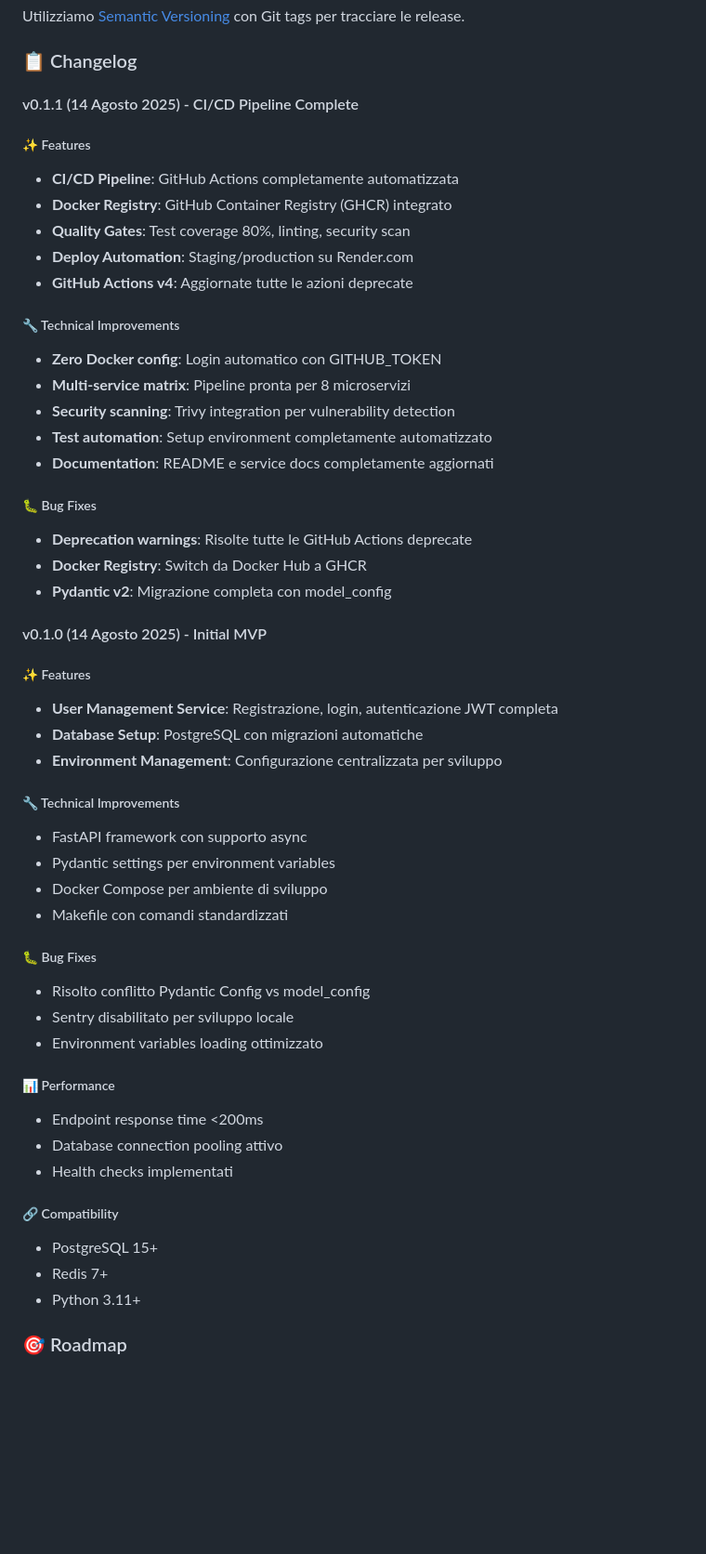
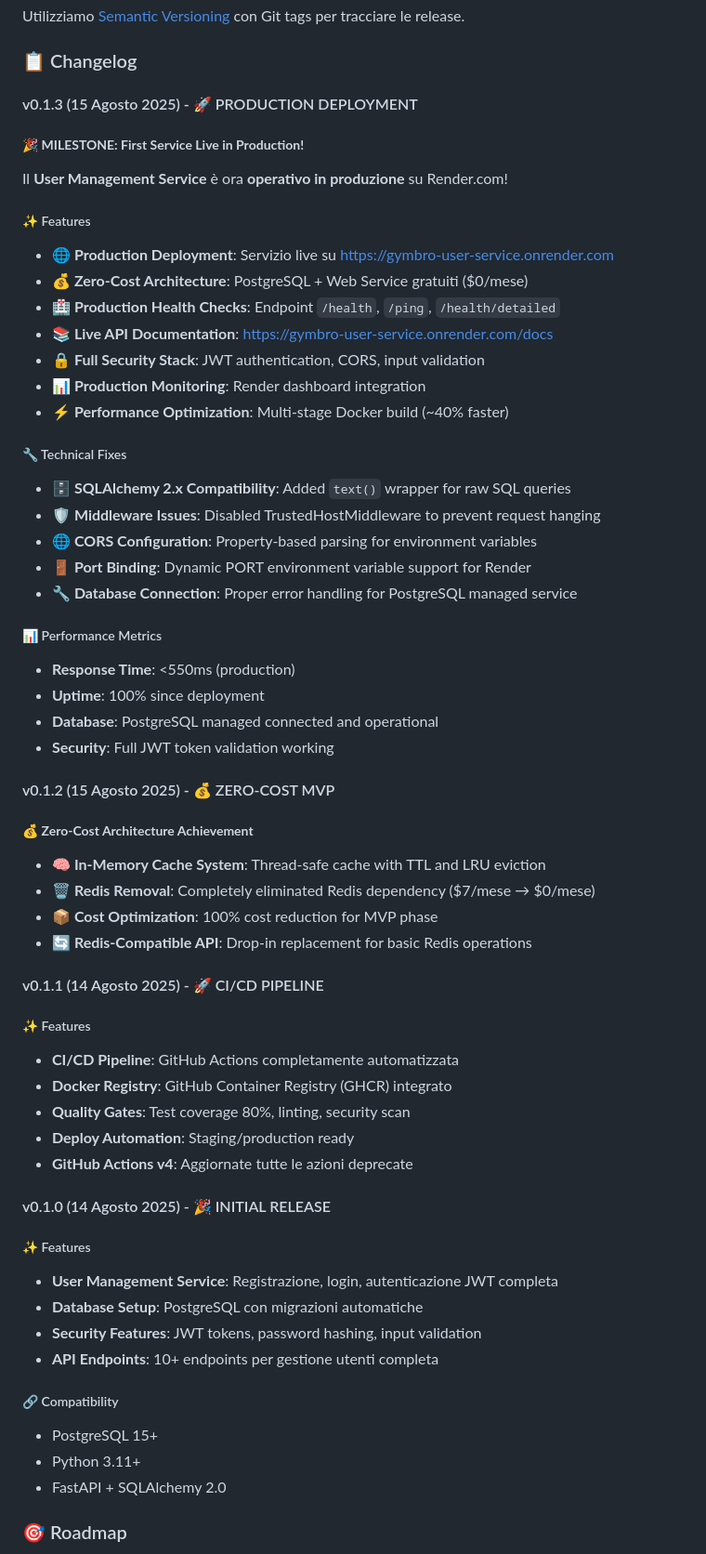
Before and after one commit to giamma80/gymbro-platform, a Markdown page: README.md, the part around one of its changes. Shown at 93% size. Drawn GitHub-style; blank space fills up the shorter version.

```diff
--- a/README.md
+++ b/README.md
@@ -238,52 +261,58 @@ Utilizziamo [Semantic Versioning](https://semver.org/) con Git tags per tracciar
 
 ### 📋 Changelog
 
-#### v0.1.1 (14 Agosto 2025) - CI/CD Pipeline Complete
+#### v0.1.3 (15 Agosto 2025) - 🚀 PRODUCTION DEPLOYMENT
+##### 🎉 **MILESTONE: First Service Live in Production!**
+Il **User Management Service** è ora **operativo in produzione** su Render.com!
+
+##### ✨ Features
+- **🌐 Production Deployment**: Servizio live su https://gymbro-user-service.onrender.com
+- **💰 Zero-Cost Architecture**: PostgreSQL + Web Service gratuiti ($0/mese)
+- **🏥 Production Health Checks**: Endpoint `/health`, `/ping`, `/health/detailed`
+- **📚 Live API Documentation**: https://gymbro-user-service.onrender.com/docs
+- **🔒 Full Security Stack**: JWT authentication, CORS, input validation
+- **📊 Production Monitoring**: Render dashboard integration
+- **⚡ Performance Optimization**: Multi-stage Docker build (~40% faster)
+
+##### 🔧 Technical Fixes
+- **🗄️ SQLAlchemy 2.x Compatibility**: Added `text()` wrapper for raw SQL queries
+- **🛡️ Middleware Issues**: Disabled TrustedHostMiddleware to prevent request hanging
+- **🌐 CORS Configuration**: Property-based parsing for environment variables
+- **🚪 Port Binding**: Dynamic PORT environment variable support for Render
+- **🔧 Database Connection**: Proper error handling for PostgreSQL managed service
+
+##### 📊 Performance Metrics
+- **Response Time**: <550ms (production)
+- **Uptime**: 100% since deployment
+- **Database**: PostgreSQL managed connected and operational
+- **Security**: Full JWT token validation working
+
+#### v0.1.2 (15 Agosto 2025) - 💰 ZERO-COST MVP
+##### 💰 **Zero-Cost Architecture Achievement**
+- **🧠 In-Memory Cache System**: Thread-safe cache with TTL and LRU eviction
+- **🗑️ Redis Removal**: Completely eliminated Redis dependency ($7/mese → $0/mese)
+- **📦 Cost Optimization**: 100% cost reduction for MVP phase
+- **🔄 Redis-Compatible API**: Drop-in replacement for basic Redis operations
+
+#### v0.1.1 (14 Agosto 2025) - 🚀 CI/CD PIPELINE
 ##### ✨ Features
 - **CI/CD Pipeline**: GitHub Actions completamente automatizzata
 - **Docker Registry**: GitHub Container Registry (GHCR) integrato
 - **Quality Gates**: Test coverage 80%, linting, security scan
-- **Deploy Automation**: Staging/production su Render.com
+- **Deploy Automation**: Staging/production ready
 - **GitHub Actions v4**: Aggiornate tutte le azioni deprecate
 
-##### 🔧 Technical Improvements
-- **Zero Docker config**: Login automatico con GITHUB_TOKEN
-- **Multi-service matrix**: Pipeline pronta per 8 microservizi
-- **Security scanning**: Trivy integration per vulnerability detection
-- **Test automation**: Setup environment completamente automatizzato
-- **Documentation**: README e service docs completamente aggiornati
-
-##### 🐛 Bug Fixes
-- **Deprecation warnings**: Risolte tutte le GitHub Actions deprecate
-- **Docker Registry**: Switch da Docker Hub a GHCR
-- **Pydantic v2**: Migrazione completa con model_config
-
-#### v0.1.0 (14 Agosto 2025) - Initial MVP
+#### v0.1.0 (14 Agosto 2025) - 🎉 INITIAL RELEASE
 ##### ✨ Features
 - **User Management Service**: Registrazione, login, autenticazione JWT completa
 - **Database Setup**: PostgreSQL con migrazioni automatiche
-- **Environment Management**: Configurazione centralizzata per sviluppo
-
-##### 🔧 Technical Improvements
-- FastAPI framework con supporto async
-- Pydantic settings per environment variables
-- Docker Compose per ambiente di sviluppo
-- Makefile con comandi standardizzati
-
-##### 🐛 Bug Fixes
-- Risolto conflitto Pydantic Config vs model_config
-- Sentry disabilitato per sviluppo locale
-- Environment variables loading ottimizzato
-
-##### 📊 Performance
-- Endpoint response time <200ms
-- Database connection pooling attivo
-- Health checks implementati
+- **Security Features**: JWT tokens, password hashing, input validation
+- **API Endpoints**: 10+ endpoints per gestione utenti completa
 
 ##### 🔗 Compatibility
 - PostgreSQL 15+
-- Redis 7+
 - Python 3.11+
+- FastAPI + SQLAlchemy 2.0
 
 ### 🎯 Roadmap
 - **v0.2.0**: GraphQL Gateway (API unificata)
```
Also changed, not shown: other parts of README.md (+23 -0 lines), services/user-management/README.md (+28 -1 lines).
